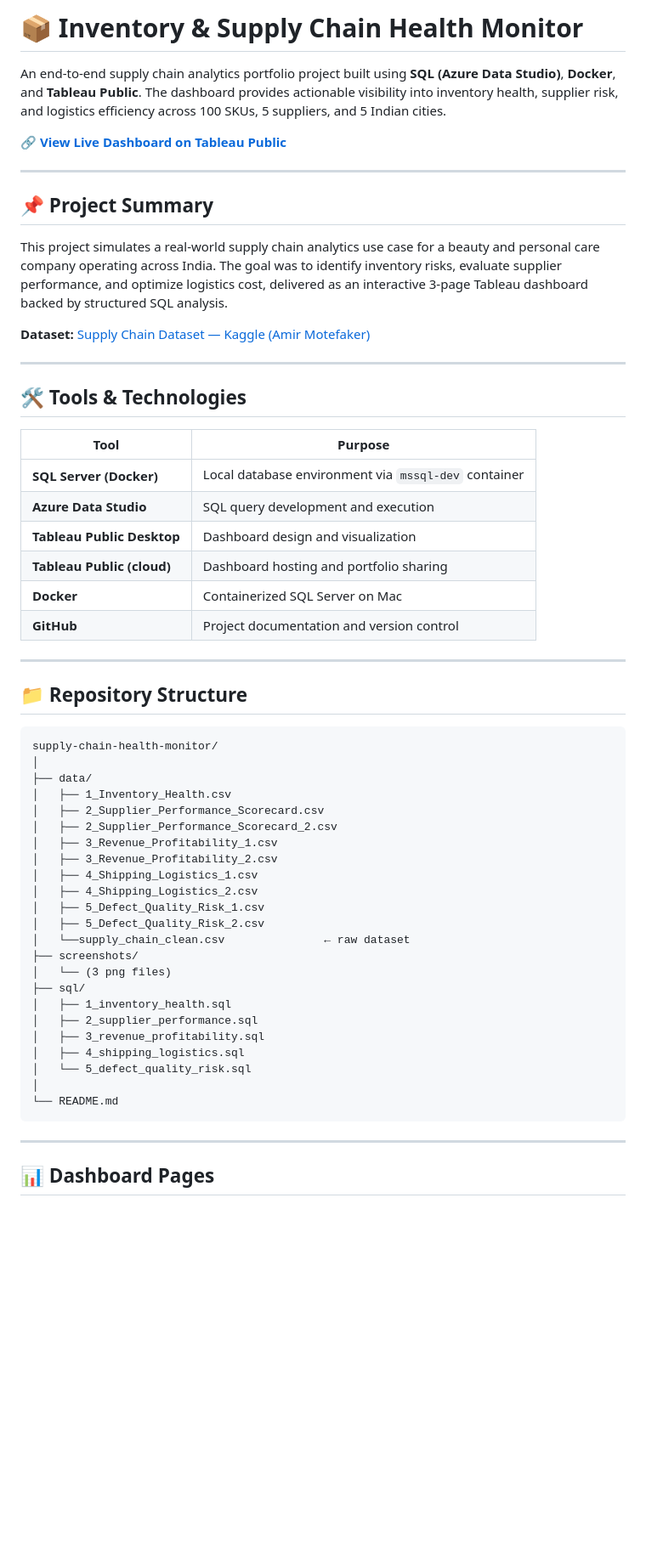
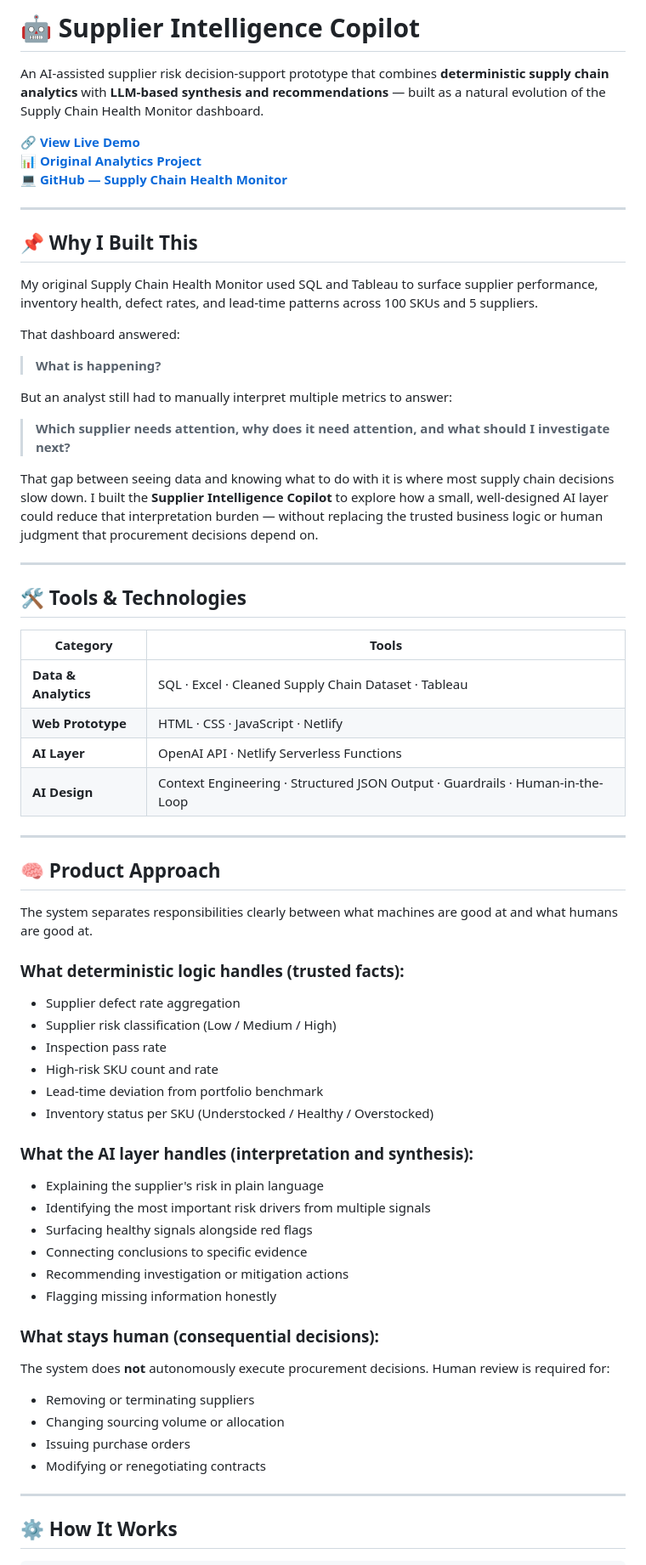
Before and after one commit to parulwalkey/supply-chain-health-monitor, a Markdown page: README.md, the part around one of its changes. Shown at 85% size. Rendered like a GitHub page; blank space fills up the shorter version.

````diff
--- a/README.md
+++ b/README.md
@@ -1,61 +1,69 @@
-# 📦 Inventory & Supply Chain Health Monitor
+# 🤖 Supplier Intelligence Copilot
 
-An end-to-end supply chain analytics portfolio project built using **SQL (Azure Data Studio)**, **Docker**, and **Tableau Public**. The dashboard provides actionable visibility into inventory health, supplier risk, and logistics efficiency across 100 SKUs, 5 suppliers, and 5 Indian cities.
+An AI-assisted supplier risk decision-support prototype that combines **deterministic supply chain analytics** with **LLM-based synthesis and recommendations** — built as a natural evolution of the Supply Chain Health Monitor dashboard.
 
-🔗 **[View Live Dashboard on Tableau Public](https://public.tableau.com/views/InventorySupplyChainHealthMonitoringStory/Story1?:language=en-US&:sid=&:redirect=auth&:display_count=n&:origin=viz_share_link)**
+🔗 **[View Live Demo](https://supplier-intelligence-copilot.netlify.app)**
+📊 **[Original Analytics Project](https://public.tableau.com/views/InventorySupplyChainHealthMonitoringStory/Story1)**
+💻 **[GitHub — Supply Chain Health Monitor](https://github.com/parulwalkey/supply-chain-health-monitor)**
 
 ---
 
-## 📌 Project Summary
+## 📌 Why I Built This
 
-This project simulates a real-world supply chain analytics use case for a beauty and personal care company operating across India. The goal was to identify inventory risks, evaluate supplier performance, and optimize logistics cost, delivered as an interactive 3-page Tableau dashboard backed by structured SQL analysis.
+My original Supply Chain Health Monitor used SQL and Tableau to surface supplier performance, inventory health, defect rates, and lead-time patterns across 100 SKUs and 5 suppliers.
 
-**Dataset:** [Supply Chain Dataset — Kaggle (Amir Motefaker)](https://www.kaggle.com/datasets/amirmotefaker/supply-chain-dataset/data)
+That dashboard answered:
+
+> **What is happening?**
+
+But an analyst still had to manually interpret multiple metrics to answer:
+
+> **Which supplier needs attention, why does it need attention, and what should I investigate next?**
+
+That gap between seeing data and knowing what to do with it is where most supply chain decisions slow down. I built the **Supplier Intelligence Copilot** to explore how a small, well-designed AI layer could reduce that interpretation burden — without replacing the trusted business logic or human judgment that procurement decisions depend on.
 
 ---
 
 ## 🛠️ Tools & Technologies
 
-| Tool | Purpose |
+| Category | Tools |
 |---|---|
-| **SQL Server (Docker)** | Local database environment via `mssql-dev` container |
-| **Azure Data Studio** | SQL query development and execution |
-| **Tableau Public Desktop** | Dashboard design and visualization |
-| **Tableau Public (cloud)** | Dashboard hosting and portfolio sharing |
-| **Docker** | Containerized SQL Server on Mac |
-| **GitHub** | Project documentation and version control |
+| **Data & Analytics** | SQL · Excel · Cleaned Supply Chain Dataset · Tableau |
+| **Web Prototype** | HTML · CSS · JavaScript · Netlify |
+| **AI Layer** | OpenAI API · Netlify Serverless Functions |
+| **AI Design** | Context Engineering · Structured JSON Output · Guardrails · Human-in-the-Loop |
 
 ---
 
-## 📁 Repository Structure
+## 🧠 Product Approach
 
-```
-supply-chain-health-monitor/
-│
-├── data/
-│   ├── 1_Inventory_Health.csv
-│   ├── 2_Supplier_Performance_Scorecard.csv
-│   ├── 2_Supplier_Performance_Scorecard_2.csv
-│   ├── 3_Revenue_Profitability_1.csv
-│   ├── 3_Revenue_Profitability_2.csv
-│   ├── 4_Shipping_Logistics_1.csv
-│   ├── 4_Shipping_Logistics_2.csv
-│   ├── 5_Defect_Quality_Risk_1.csv
-│   ├── 5_Defect_Quality_Risk_2.csv
-│   └──supply_chain_clean.csv               ← raw dataset
-├── screenshots/
-│   └── (3 png files)
-├── sql/
-│   ├── 1_inventory_health.sql
-│   ├── 2_supplier_performance.sql
-│   ├── 3_revenue_profitability.sql
-│   ├── 4_shipping_logistics.sql
-│   └── 5_defect_quality_risk.sql
-│
-└── README.md
-```
+The system separates responsibilities clearly between what machines are good at and what humans are good at.
+
+### What deterministic logic handles (trusted facts):
+- Supplier defect rate aggregation
+- Supplier risk classification (Low / Medium / High)
+- Inspection pass rate
+- High-risk SKU count and rate
+- Lead-time deviation from portfolio benchmark
+- Inventory status per SKU (Understocked / Healthy / Overstocked)
+
+### What the AI layer handles (interpretation and synthesis):
+- Explaining the supplier's risk in plain language
+- Identifying the most important risk drivers from multiple signals
+- Surfacing healthy signals alongside red flags
+- Connecting conclusions to specific evidence
+- Recommending investigation or mitigation actions
+- Flagging missing information honestly
+
+### What stays human (consequential decisions):
+The system does **not** autonomously execute procurement decisions. Human review is required for:
+
+- Removing or terminating suppliers
+- Changing sourcing volume or allocation
+- Issuing purchase orders
+- Modifying or renegotiating contracts
 
 ---
 
-## 📊 Dashboard Pages
+## ⚙️ How It Works
 
````
Also changed, not shown: other parts of README.md (+229 -133 lines).
